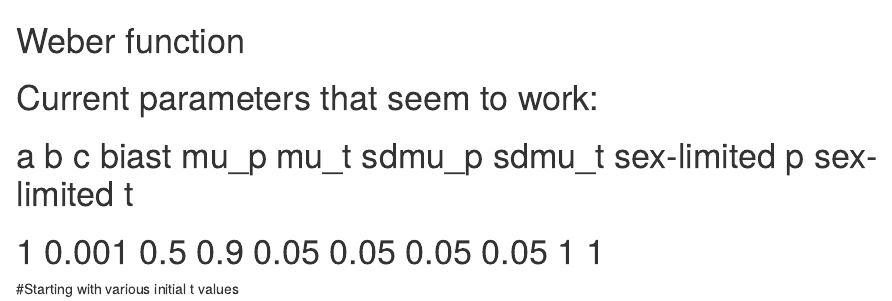
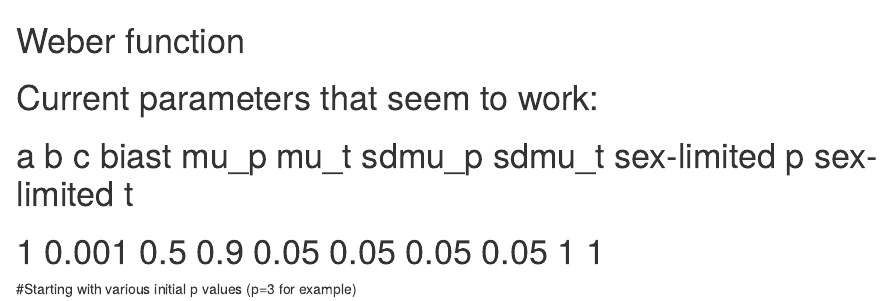
Before and after one commit to kathrynbullough/Weber, an R Markdown document (README.Rmd): the page in a window 1100 px wide, from its top. Rendered offline with R 4.5, knitr and Pandoc, with nearby package versions.

Commit message:
Update README.Rmd

```diff
--- a/README.Rmd
+++ b/README.Rmd
@@ -3,4 +3,4 @@
 # Current parameters that seem to work:
 #   a       b                  c             biast             mu_p    mu_t    sdmu_p    sdmu_t   sex-limited p       sex-limited t
 #  1         0.001             0.5            0.9             0.05    0.05    0.05        0.05        1                 1
-#Starting with various initial t values
+#Starting with various initial p values (p=3 for example)
```
